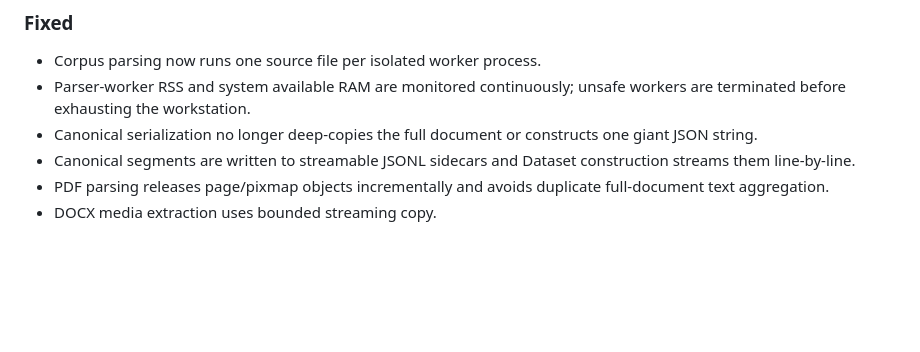
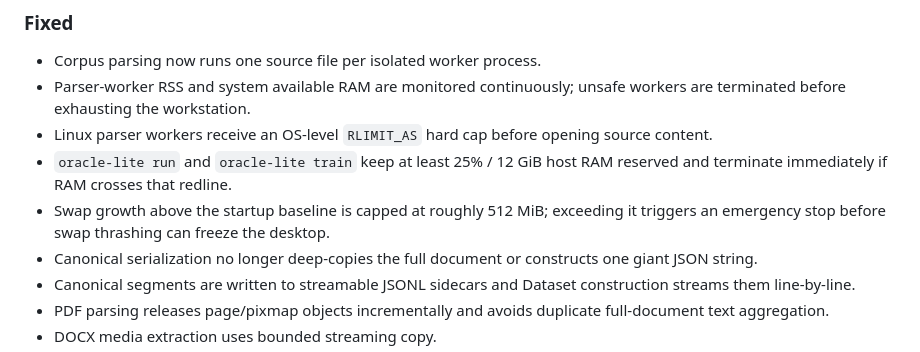
Before and after one commit to RuthlessCreature/Oracle-Lite, a Markdown page: CHANGELOG.md, the part around the change. Drawn GitHub-style; blank space fills up the shorter version.

Commit message:
docs: record hard RAM and swap protections

```diff
--- a/CHANGELOG.md
+++ b/CHANGELOG.md
@@ -5,6 +5,9 @@
 ### Fixed
 - Corpus parsing now runs one source file per isolated worker process.
 - Parser-worker RSS and system available RAM are monitored continuously; unsafe workers are terminated before exhausting the workstation.
+- Linux parser workers receive an OS-level `RLIMIT_AS` hard cap before opening source content.
+- `oracle-lite run` and `oracle-lite train` keep at least 25% / 12 GiB host RAM reserved and terminate immediately if RAM crosses that redline.
+- Swap growth above the startup baseline is capped at roughly 512 MiB; exceeding it triggers an emergency stop before swap thrashing can freeze the desktop.
 - Canonical serialization no longer deep-copies the full document or constructs one giant JSON string.
 - Canonical segments are written to streamable JSONL sidecars and Dataset construction streams them line-by-line.
 - PDF parsing releases page/pixmap objects incrementally and avoids duplicate full-document text aggregation.
```
